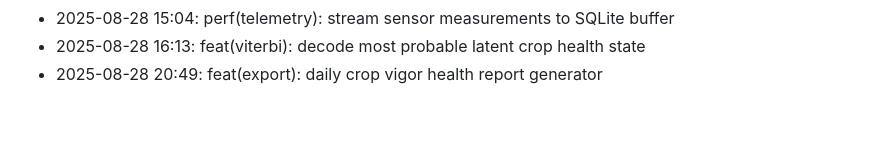
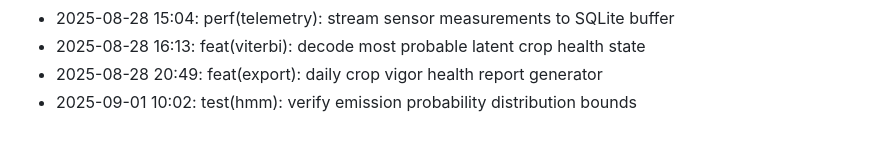
Before and after one commit to lak-is-law/crop-health-hmm, a Markdown page: docs/changelog.md, the part around the change. Drawn GitHub-style.

Commit message:
test(hmm): verify emission probability distribution bounds

```diff
--- a/docs/changelog.md
+++ b/docs/changelog.md
@@ -52,3 +52,4 @@
 - 2025-08-28 15:04: perf(telemetry): stream sensor measurements to SQLite buffer
 - 2025-08-28 16:13: feat(viterbi): decode most probable latent crop health state
 - 2025-08-28 20:49: feat(export): daily crop vigor health report generator
+- 2025-09-01 10:02: test(hmm): verify emission probability distribution bounds
```
